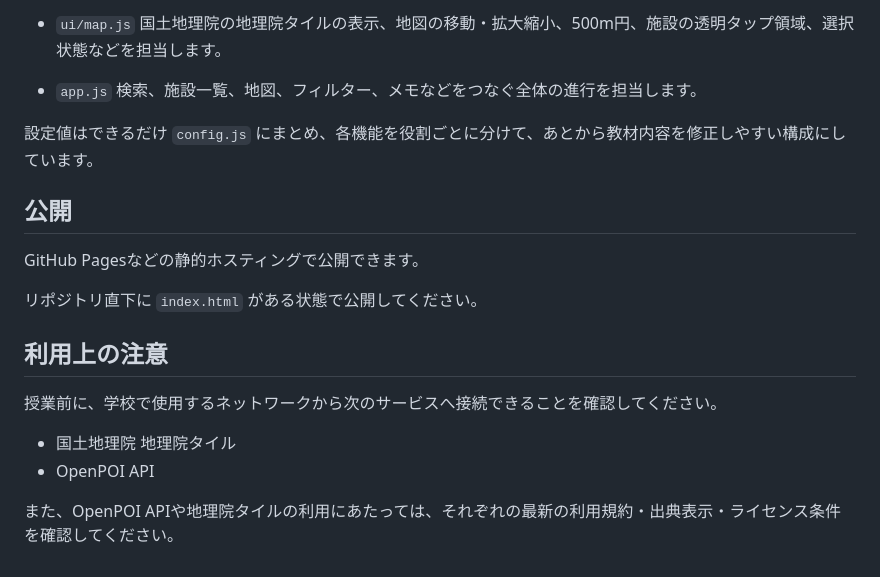
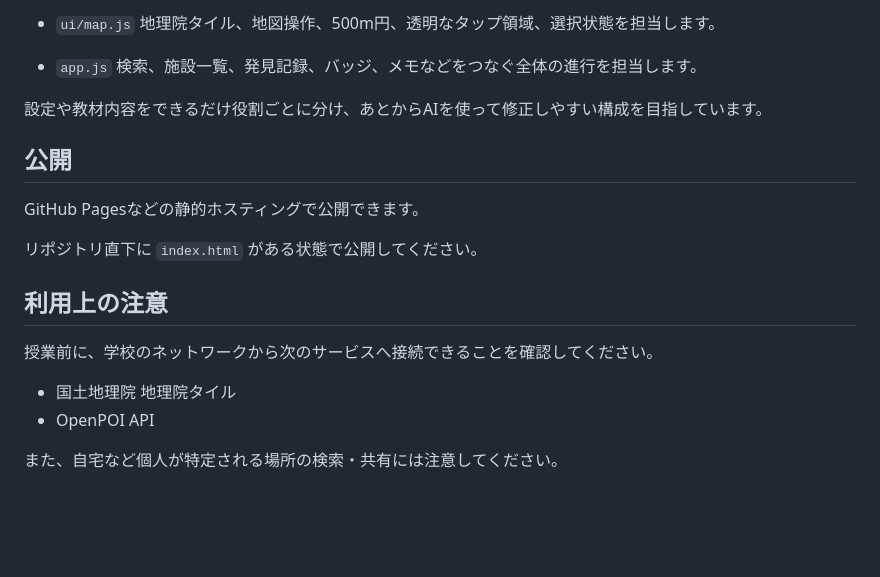
Before and after one commit to TT-sensei/chizu-tanken, a Markdown page: README.md, the part around one of its changes. Rendered like a GitHub page; blank space fills up the shorter version.

```diff
--- a/README.md
+++ b/README.md
@@ -133,11 +185,11 @@ ui/
 
 - `ui/map.js`
-  国土地理院の地理院タイルの表示、地図の移動・拡大縮小、500m円、施設の透明タップ領域、選択状態などを担当します。
+  地理院タイル、地図操作、500m円、透明なタップ領域、選択状態を担当します。
 
 - `app.js`
-  検索、施設一覧、地図、フィルター、メモなどをつなぐ全体の進行を担当します。
+  検索、施設一覧、発見記録、バッジ、メモなどをつなぐ全体の進行を担当します。
 
-設定値はできるだけ `config.js` にまとめ、各機能を役割ごとに分けて、あとから教材内容を修正しやすい構成にしています。
+設定や教材内容をできるだけ役割ごとに分け、あとからAIを使って修正しやすい構成を目指しています。
 
 ## 公開
 
@@ -147,9 +199,9 @@ GitHub Pagesなどの静的ホスティングで公開できます。
 
 ## 利用上の注意
 
-授業前に、学校で使用するネットワークから次のサービスへ接続できることを確認してください。
+授業前に、学校のネットワークから次のサービスへ接続できることを確認してください。
 
 - 国土地理院 地理院タイル
 - OpenPOI API
 
-また、OpenPOI APIや地理院タイルの利用にあたっては、それぞれの最新の利用規約・出典表示・ライセンス条件を確認してください。
+また、自宅など個人が特定される場所の検索・共有には注意してください。
```
Also changed, not shown: other parts of README.md (+107 -55 lines).
